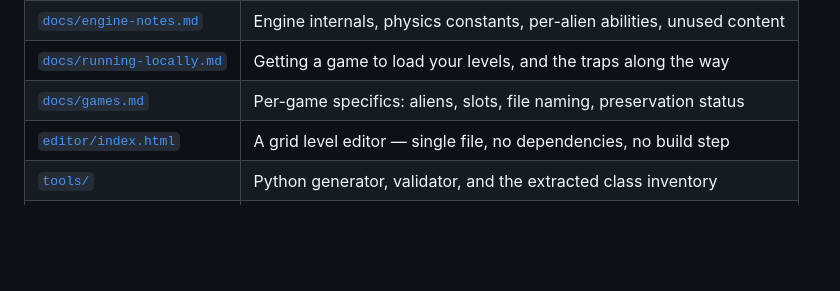
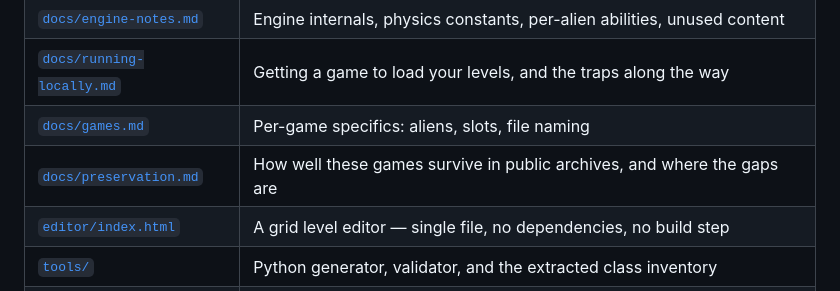
Before and after one commit to itu-itis24-iyigun24/ben10-gmaker, a Markdown page: README.md, the part around one of its changes. Rendered like a GitHub page; blank space fills up the shorter version.

Commit message:
Add a preservation report for the three collection games

```diff
--- a/README.md
+++ b/README.md
@@ -14,7 +14,8 @@ Now it is. This repo contains:
 | [`docs/level-format.md`](docs/level-format.md) | The complete XML level format |
 | [`docs/engine-notes.md`](docs/engine-notes.md) | Engine internals, physics constants, per-alien abilities, unused content |
 | [`docs/running-locally.md`](docs/running-locally.md) | Getting a game to load your levels, and the traps along the way |
-| [`docs/games.md`](docs/games.md) | Per-game specifics: aliens, slots, file naming, preservation status |
+| [`docs/games.md`](docs/games.md) | Per-game specifics: aliens, slots, file naming |
+| [`docs/preservation.md`](docs/preservation.md) | How well these games survive in public archives, and where the gaps are |
 | [`editor/index.html`](editor/index.html) | A grid level editor — single file, no dependencies, no build step |
 | [`tools/`](tools/) | Python generator, validator, and the extracted class inventory |
 | [`levels/`](levels/) | Example levels made with the above |
```
Also changed, not shown: other parts of README.md (+1 -1 lines), docs/games.md (+2 -14 lines), docs/preservation.md (added, +133 -0 lines).
